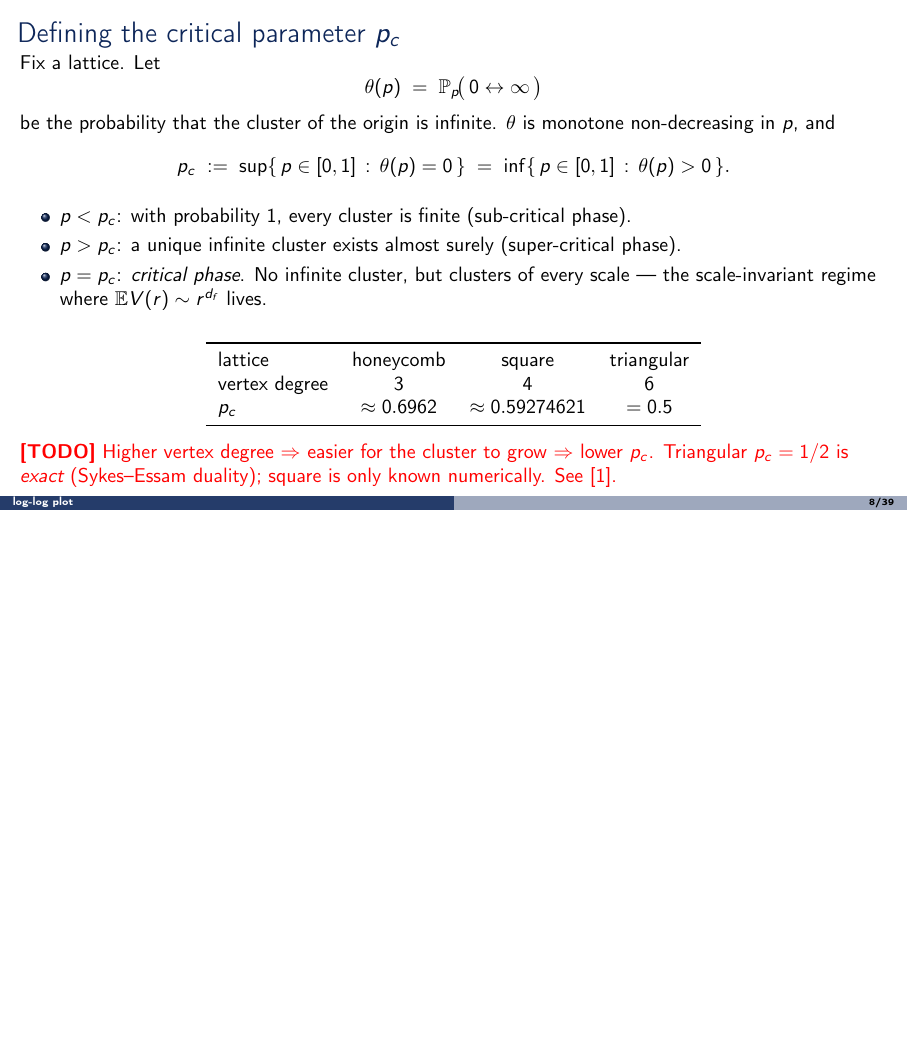
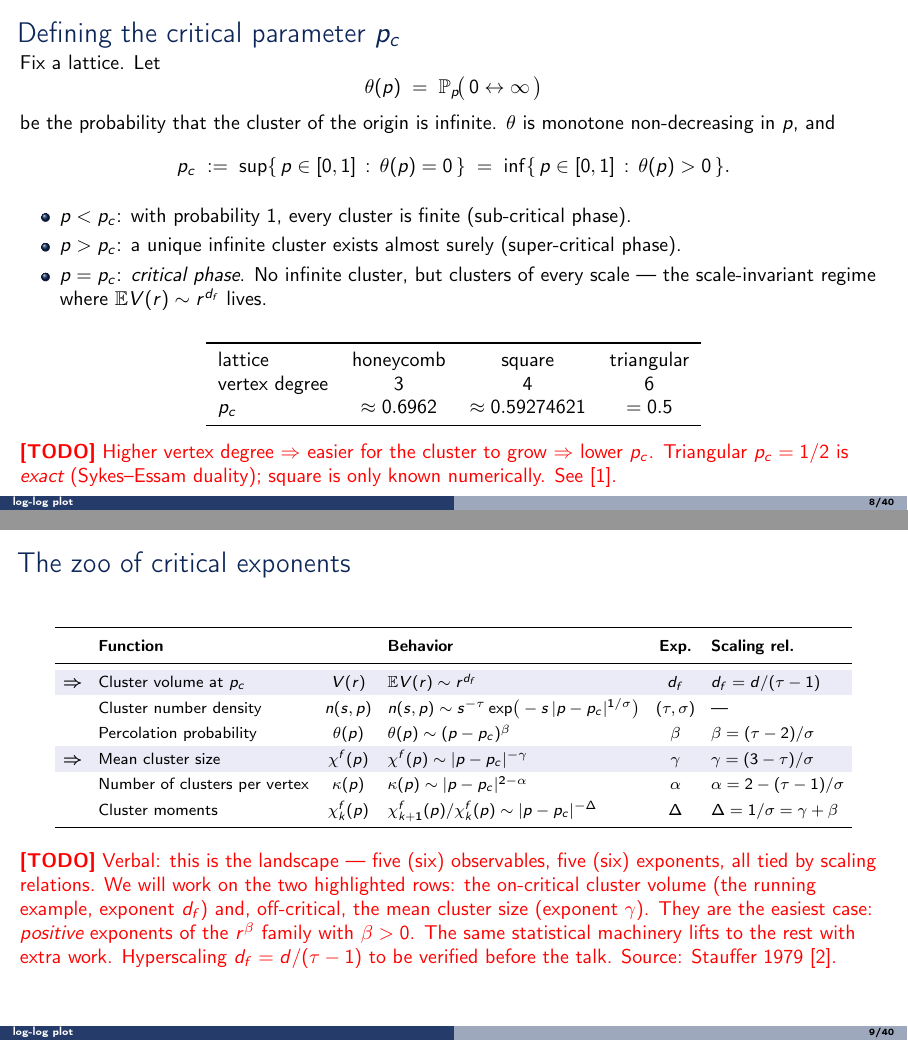
Before and after one commit to IgorSSBarbosa/impa-seminar-2026-05-18, LaTeX slides (talk/talk.tex): page 8 of 39 before the commit and pages 8 and 9 of 40 after it, the two joined at a grey line, the shorter picture padded with empty space. Compiled offline with pdfLaTeX.

Commit message:
talk §2: add "zoo of critical exponents" scope-setter frame
Inserted before the two-anchor frame. Verbatim version of the table
from the discussion + a new top row for the cluster volume at p_c
(d_f, the running example), with left-margin arrows and a faint
blue row tint on the two rows the talk actually analyzes (cluster
volume and mean cluster size).

Goal: signal to the IMPA audience up front that critical exponents
are a whole family tied by scaling relations, so the talk doesn't
read as "one cute estimator for one cute exponent". Picks the
positive-exponent rows ($d_f$, $\gamma$) as the easy case.

Side change: pass `xcolor={table}` to the documentclass so
`\rowcolor` works (cleaner than re-loading xcolor with the table
option after beamer has already loaded it).

```diff
--- a/talk/talk.tex
+++ b/talk/talk.tex
@@ -8,7 +8,7 @@
 %
 %  Build:  latexmk -pdf talk.tex
 % =====================================================================
-\documentclass[10pt, aspectratio=169]{beamer}
+\documentclass[10pt, aspectratio=169, xcolor={table}]{beamer}
 
 % ---------- theme ----------------------------------------------------
 %  Boadilla: white background, small footer with author/title/page —
@@ -245,6 +245,42 @@
 \section{Critical exponents, scaling, universality}
 % target: ≈ 10 min
 % =====================================================================
+
+\begin{frame}{The zoo of critical exponents}
+  \footnotesize
+  \begin{center}
+  \setlength{\tabcolsep}{4pt}
+  \renewcommand{\arraystretch}{1.35}
+  \begin{tabular}{c l c l c l}
+    \toprule
+    & \textbf{Function} & & \textbf{Behavior} & \textbf{Exp.} &
+      \textbf{Scaling rel.} \\
+    \midrule
+    \rowcolor{InvisibleBlue}
+    $\boldsymbol\Rightarrow$ & Cluster volume at $p_c$           & $V(r)$        & $\E V(r) \sim r^{d_f}$                                                  & $d_f$            & $d_f = d/(\tau - 1)$ \\
+    & Cluster number density           & $n(s,p)$      & $n(s,p) \sim s^{-\tau}\exp\!\big(-s\,|p-p_c|^{1/\sigma}\big)$            & $(\tau, \sigma)$ & --- \\
+    & Percolation probability          & $\theta(p)$   & $\theta(p) \sim (p-p_c)^{\beta}$                                         & $\beta$          & $\beta = (\tau - 2)/\sigma$ \\
+    \rowcolor{InvisibleBlue}
+    $\boldsymbol\Rightarrow$ & Mean cluster size                & $\chi^f(p)$   & $\chi^f(p) \sim |p-p_c|^{-\gamma}$                                       & $\gamma$         & $\gamma = (3 - \tau)/\sigma$ \\
+    & Number of clusters per vertex    & $\kappa(p)$   & $\kappa(p) \sim |p-p_c|^{2-\alpha}$                                      & $\alpha$         & $\alpha = 2 - (\tau-1)/\sigma$ \\
+    & Cluster moments                  & $\chi_k^f(p)$ & $\chi_{k+1}^f(p)/\chi_k^f(p) \sim |p-p_c|^{-\Delta}$                     & $\Delta$         & $\Delta = 1/\sigma = \gamma + \beta$ \\
+    \bottomrule
+  \end{tabular}
+  \end{center}
+
+  \vspace{0.4em}
+  \normalsize
+  \TODO{Verbal: this is the landscape --- five (six) observables, five
+        (six) exponents, all tied by scaling relations. We will work
+        on the two highlighted rows: the on-critical cluster volume
+        (the running example, exponent $d_f$) and, off-critical, the
+        mean cluster size (exponent $\gamma$). They are the easiest
+        case: \emph{positive} exponents of the $r^\beta$ family with
+        $\beta > 0$. The same statistical machinery lifts to the rest
+        with extra work. Hyperscaling $d_f = d/(\tau-1)$ to be
+        verified before the talk. Source: Stauffer 1979
+        \cite{bigCluster}.}
+\end{frame}
 
 \begin{frame}{Two anchor observables}
   (a) cluster volume $\E V(r) \sim r^{d_f}$ at $p = p_c$.
```
